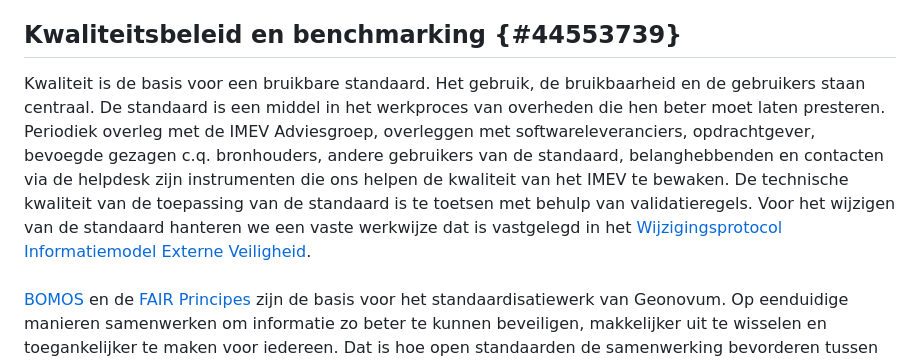
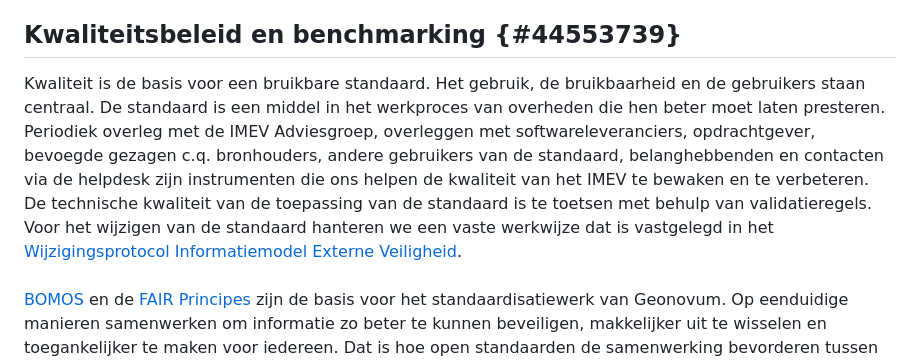
Before and after one commit to Geonovum/imev-beheerplan, a Markdown page: section_004.md, the part around one of its changes. GitHub-like rendering.

```diff
--- a/section_004.md
+++ b/section_004.md
@@ -43,7 +43,7 @@ Geonovum zorgt ervoor dat de documentatie van onze standaarden toegankelijk is c
 Het gebruik van de standaarden is niet vanzelfsprekend. Voor de adoptie en erkenning van het IMEV is het van belang dat de standaarden goed aansluiten bij de werkpraktijk. De samenwerking met gebruikers- en expertgroepen van het IMEV en het REV is daarom cruciaal. Om signalen vanuit de dagelijkse praktijk vroeg op te kunnen vangen, neemt Geonovum ook deel aan bij de bronhoudersoverleggen. Via de REV-nieuwsbrief houden wij het netwerk op de hoogte van ontwikkelingen en kunnen we antwoorden op veel gestelde vragen proactief delen.
 
 ## Kwaliteitsbeleid en benchmarking {#44553739}
-Kwaliteit is de basis voor een bruikbare standaard. Het gebruik, de bruikbaarheid en de gebruikers staan centraal. De standaard is een middel in het werkproces van overheden die hen beter moet laten presteren. Periodiek overleg met de IMEV Adviesgroep, overleggen met softwareleveranciers, opdrachtgever, bevoegde gezagen c.q. bronhouders, andere gebruikers van de standaard, belanghebbenden en contacten via de helpdesk zijn instrumenten die ons helpen de kwaliteit van het IMEV te bewaken. De technische kwaliteit van de toepassing van de standaard is te toetsen met behulp van validatieregels. Voor het wijzigen van de standaard hanteren we een vaste werkwijze dat is vastgelegd in het <a href='https://docs.geostandaarden.nl/imev/IMEV-wijzigingsprotocol/' target='_blank'>Wijzigingsprotocol Informatiemodel Externe Veiligheid</a>.
+Kwaliteit is de basis voor een bruikbare standaard. Het gebruik, de bruikbaarheid en de gebruikers staan centraal. De standaard is een middel in het werkproces van overheden die hen beter moet laten presteren. Periodiek overleg met de IMEV Adviesgroep, overleggen met softwareleveranciers, opdrachtgever, bevoegde gezagen c.q. bronhouders, andere gebruikers van de standaard, belanghebbenden en contacten via de helpdesk zijn instrumenten die ons helpen de kwaliteit van het IMEV te bewaken en te verbeteren. De technische kwaliteit van de toepassing van de standaard is te toetsen met behulp van validatieregels. Voor het wijzigen van de standaard hanteren we een vaste werkwijze dat is vastgelegd in het <a href='https://docs.geostandaarden.nl/imev/IMEV-wijzigingsprotocol/' target='_blank'>Wijzigingsprotocol Informatiemodel Externe Veiligheid</a>.
 <br/>
 <br/>
 <a href='#34787AAB'>BOMOS</a> en de <a href='https://www.go-fair.org/fair-principles/' target='_blank'>FAIR Principes</a> zijn de basis voor het standaardisatiewerk van Geonovum. Op eenduidige manieren samenwerken om informatie zo beter te kunnen beveiligen, makkelijker uit te wisselen en toegankelijker te maken voor iedereen. Dat is hoe open standaarden de samenwerking bevorderen tussen de overheid, burger en het bedrijfsleven. De FAIR Principes zijn een hulpmiddel daarin: het doel van de principes is het hergebruik van waardevolle data mogelijk maken. De FAIR Principes dwingen geen standaarden af, maar moedigen communities aan om data en diensten vindbaar, toegankelijk, interoperabel en herbruikbaar te maken.
```
Also changed, not shown: other parts of section_004.md (+1 -1 lines), section_005.md (+1 -1 lines).
